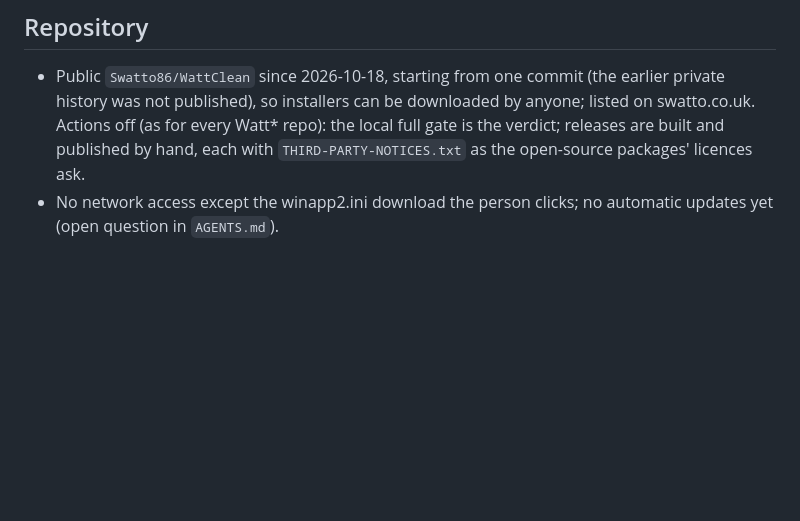
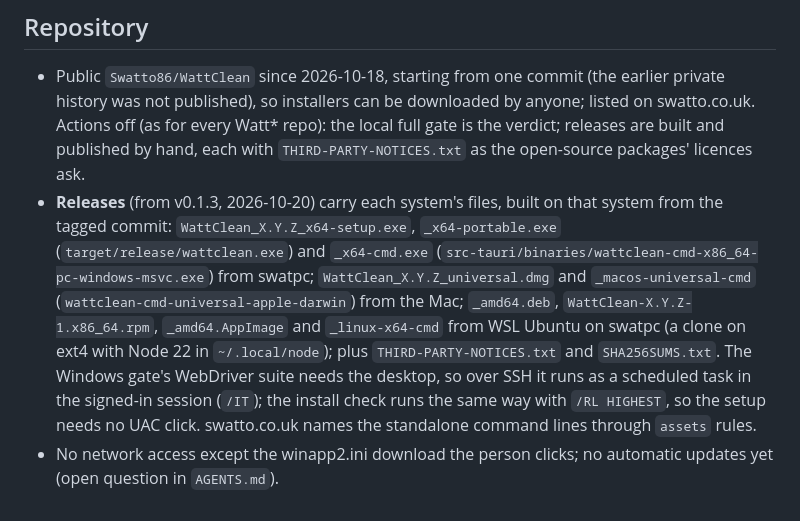
Before and after one commit to Swatto86/WattClean, a Markdown page: CONTEXT.md, the part around the change. Drawn GitHub-style; blank space fills up the shorter version.

```diff
--- a/CONTEXT.md
+++ b/CONTEXT.md
@@ -210,5 +210,18 @@ left out) are in `docs/disk-cleaner.md`, `docs/registry.md` and
   Watt* repo): the local full gate is the verdict; releases are built and
   published by hand, each with `THIRD-PARTY-NOTICES.txt` as the open-source
   packages' licences ask.
+- **Releases** (from v0.1.3, 2026-10-20) carry each system's files, built
+  on that system from the tagged commit: `WattClean_X.Y.Z_x64-setup.exe`,
+  `_x64-portable.exe` (`target/release/wattclean.exe`) and `_x64-cmd.exe`
+  (`src-tauri/binaries/wattclean-cmd-x86_64-pc-windows-msvc.exe`) from
+  swatpc; `WattClean_X.Y.Z_universal.dmg` and `_macos-universal-cmd`
+  (`wattclean-cmd-universal-apple-darwin`) from the Mac; `_amd64.deb`,
+  `WattClean-X.Y.Z-1.x86_64.rpm`, `_amd64.AppImage` and `_linux-x64-cmd`
+  from WSL Ubuntu on swatpc (a clone on ext4 with Node 22 in
+  `~/.local/node`); plus `THIRD-PARTY-NOTICES.txt` and `SHA256SUMS.txt`.
+  The Windows gate's WebDriver suite needs the desktop, so over SSH it runs
+  as a scheduled task in the signed-in session (`/IT`); the install check
+  runs the same way with `/RL HIGHEST`, so the setup needs no UAC click.
+  swatto.co.uk names the standalone command lines through `assets` rules.
 - No network access except the winapp2.ini download the person clicks;
   no automatic updates yet (open question in `AGENTS.md`).
```
Also changed, not shown: AGENTS.md (+9 -10 lines).
